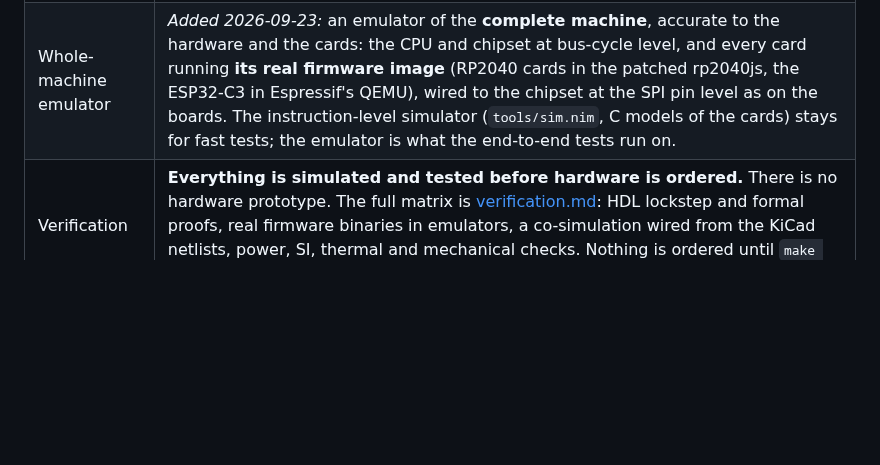
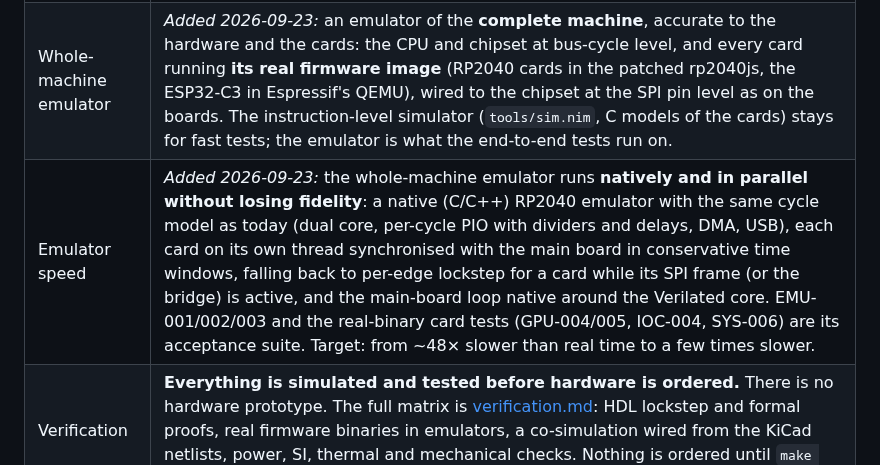
Before and after one commit to depletionmode/cupc8, a Markdown page: doc/milestone-1.md, the part around the change. Rendered like a GitHub page; blank space fills up the shorter version.

Commit message:
milestone: a native, multithreaded whole-machine emulator with the same fidelity
Co-Authored-By: Claude Opus 5.5 <noreply@anthropic.com>

```diff
--- a/doc/milestone-1.md
+++ b/doc/milestone-1.md
@@ -38,6 +38,7 @@
 | Board thickness | Every card that plugs into a socket (the CPU card, the system card and the I/O cards) is **1.6 mm** thick. The PCIe CEM card-edge spec is 1.57 ± 0.13 mm; that's JLC's standard thickness, and also the thickness of its 4-layer JLC04161H-7628 stackup. Their edge fingers are hard gold with a 45° chamfer, laid out to the PCIe CEM finger dimensions. The fab-package check fails any card whose thickness, finger finish or chamfer is missing or different. |
 | Branding | Every board carries the **Kaplan Labs logo** on its top silkscreen, generated from `~/.config/omarchy/branding/kaplan-labs.svg` by `hw/tools/logo.py`. At least 10 mm wide, because smaller loses detail below JLC's 0.15 mm silkscreen minimum. |
 | Whole-machine emulator | *Added 2026-09-23:* an emulator of the **complete machine**, accurate to the hardware and the cards: the CPU and chipset at bus-cycle level, and every card running **its real firmware image** (RP2040 cards in the patched rp2040js, the ESP32-C3 in Espressif's QEMU), wired to the chipset at the SPI pin level as on the boards. The instruction-level simulator (`tools/sim.nim`, C models of the cards) stays for fast tests; the emulator is what the end-to-end tests run on. |
+| Emulator speed | *Added 2026-09-23:* the whole-machine emulator runs **natively and in parallel without losing fidelity**: a native (C/C++) RP2040 emulator with the same cycle model as today (dual core, per-cycle PIO with dividers and delays, DMA, USB), each card on its own thread synchronised with the main board in conservative time windows, falling back to per-edge lockstep for a card while its SPI frame (or the bridge) is active, and the main-board loop native around the Verilated core. EMU-001/002/003 and the real-binary card tests (GPU-004/005, IOC-004, SYS-006) are its acceptance suite. Target: from ~48× slower than real time to a few times slower. |
 | Verification | **Everything is simulated and tested before hardware is ordered.** There is no hardware prototype. The full matrix is [verification.md](hardware/verification.md): HDL lockstep and formal proofs, real firmware binaries in emulators, a co-simulation wired from the KiCad netlists, power, SI, thermal and mechanical checks. Nothing is ordered until `make verify` is green and `fab-readiness.md` is signed off. |
 
 ## Specifications
```
